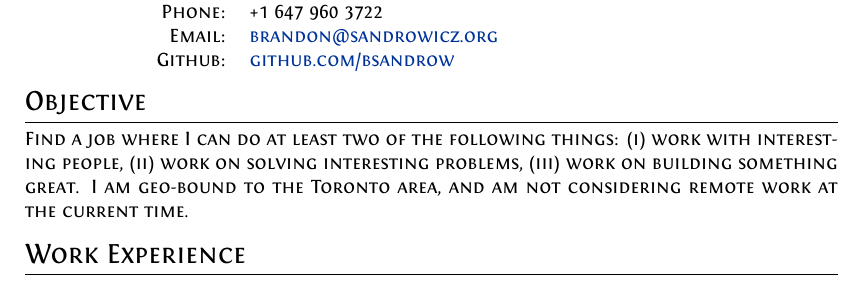
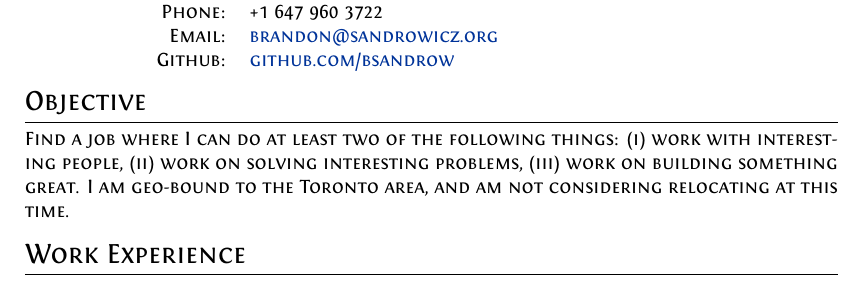
Before and after one commit to bsandrow/resume, a LaTeX CV (resume.tex): part of the page, cut so that both start at the same text. Compiled offline with XeLaTeX.

Commit message:
Removing remote work comment

```diff
--- a/resume.tex
+++ b/resume.tex
@@ -72,8 +72,8 @@
         \section{Objective}
         Find a job where I can do at least two of the following things: (i) work with
         interesting people, (ii) work on solving interesting problems, (iii) work on
-        building something great. I am geo-bound to the Toronto area, and am not
-        considering remote work at the current time.
+        building something great. I am geo-bound to the Toronto area, and am
+        not considering relocating at this time.
 
 
     % -- SECTION: WORK EXPERIENCE --
```
Also changed, not shown: templates/resume.tex (+2 -2 lines), resume.pdf.
